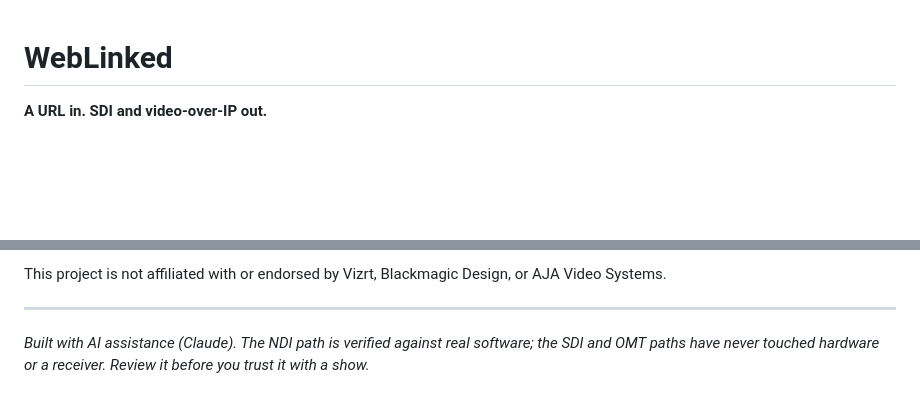
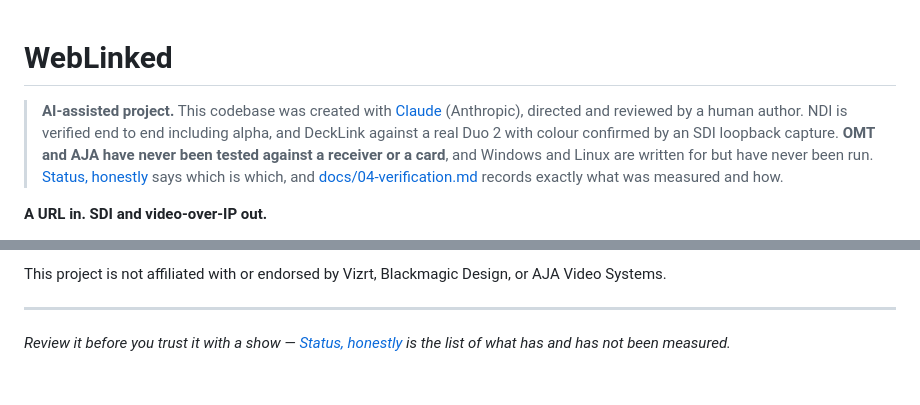
Before and after one commit to stoatworks-labs/weblinked, a Markdown page: README.md, 2 parts joined by grey strips. Rendered like a GitHub page; blank space fills up the shorter version.

Commit message:
README: normalise the AI-assistance disclaimer, and correct it
It was an italic footnote at the bottom of the file, and it had gone stale: it
said "the SDI and OMT paths have never touched hardware or a receiver", but
DeckLink has since been verified against a real Duo 2 with colour confirmed by an
SDI loopback capture. Moved to the top in the fleet's standard wording, with the
split stated as it actually is — NDI and DeckLink measured, OMT and AJA never
tested against a receiver or a card, Windows and Linux never run.

Co-Authored-By: Claude Opus 5 <noreply@anthropic.com>

```diff
--- a/README.md
+++ b/README.md
@@ -1,4 +1,13 @@
 # WebLinked
+
+> **AI-assisted project.** This codebase was created with [Claude](https://claude.com/claude-code)
+> (Anthropic), directed and reviewed by a human author. NDI is verified end to
+> end including alpha, and DeckLink against a real Duo 2 with colour confirmed by
+> an SDI loopback capture. **OMT and AJA have never been tested against a
+> receiver or a card**, and Windows and Linux are written for but have never been
+> run. [Status, honestly](#status-honestly) says which is which, and
+> [docs/04-verification.md](docs/04-verification.md) records exactly what was
+> measured and how.
 
 **A URL in. SDI and video-over-IP out.**
 
@@ -353,6 +362,5 @@ AJA Video Systems.
 
 ---
 
-*Built with AI assistance (Claude). The NDI path is verified against real
-software; the SDI and OMT paths have never touched hardware or a receiver.
-Review it before you trust it with a show.*
+*Review it before you trust it with a show — [Status, honestly](#status-honestly)
+is the list of what has and has not been measured.*
```
